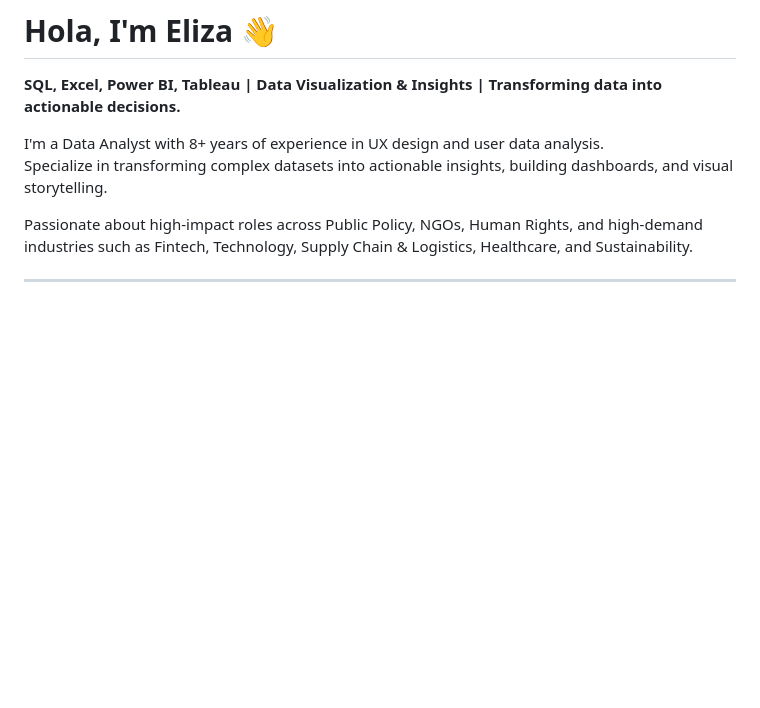
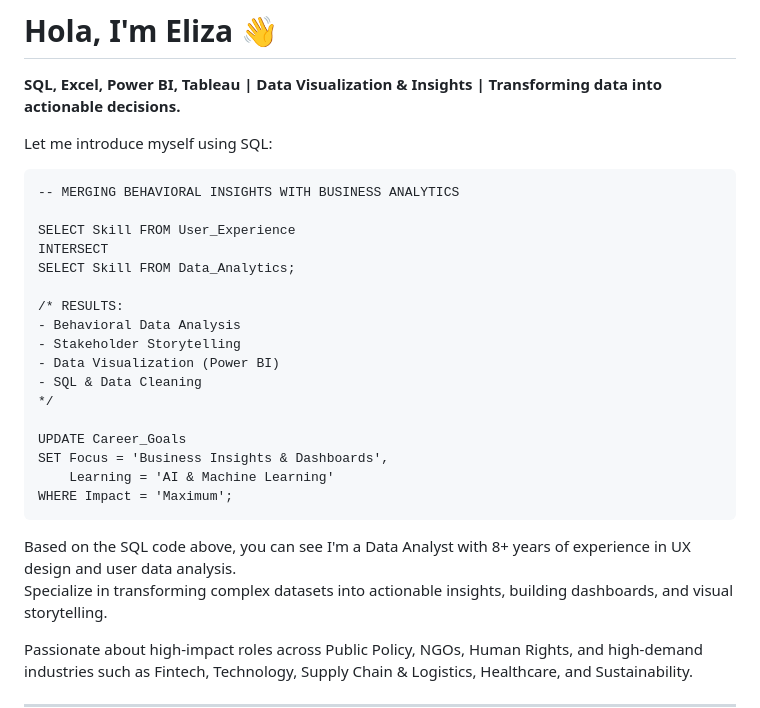
Before and after one commit to elizachuang/elizachuang, a Markdown page: README.md, the part around the change. Rendered like a GitHub page; blank space fills up the shorter version.

````diff
--- a/README.md
+++ b/README.md
@@ -2,7 +2,29 @@
 # Hola, I'm Eliza 👋
 **SQL, Excel, Power BI, Tableau | Data Visualization & Insights | Transforming data into actionable decisions.**
 
-I'm a Data Analyst with 8+ years of experience in UX design and user data analysis.
+Let me introduce myself using SQL:
+
+```
+-- MERGING BEHAVIORAL INSIGHTS WITH BUSINESS ANALYTICS
+
+SELECT Skill FROM User_Experience
+INTERSECT
+SELECT Skill FROM Data_Analytics;
+
+/* RESULTS:
+- Behavioral Data Analysis
+- Stakeholder Storytelling
+- Data Visualization (Power BI)
+- SQL & Data Cleaning
+*/
+
+UPDATE Career_Goals
+SET Focus = 'Business Insights & Dashboards',
+    Learning = 'AI & Machine Learning'
+WHERE Impact = 'Maximum';
+```
+
+Based on the SQL code above, you can see I'm a Data Analyst with 8+ years of experience in UX design and user data analysis.
 Specialize in transforming complex datasets into actionable insights, building dashboards, and visual storytelling.
 
 Passionate about high-impact roles across Public Policy, NGOs, Human Rights, and high-demand industries such as Fintech, Technology, Supply Chain & Logistics, Healthcare, and Sustainability.
````
